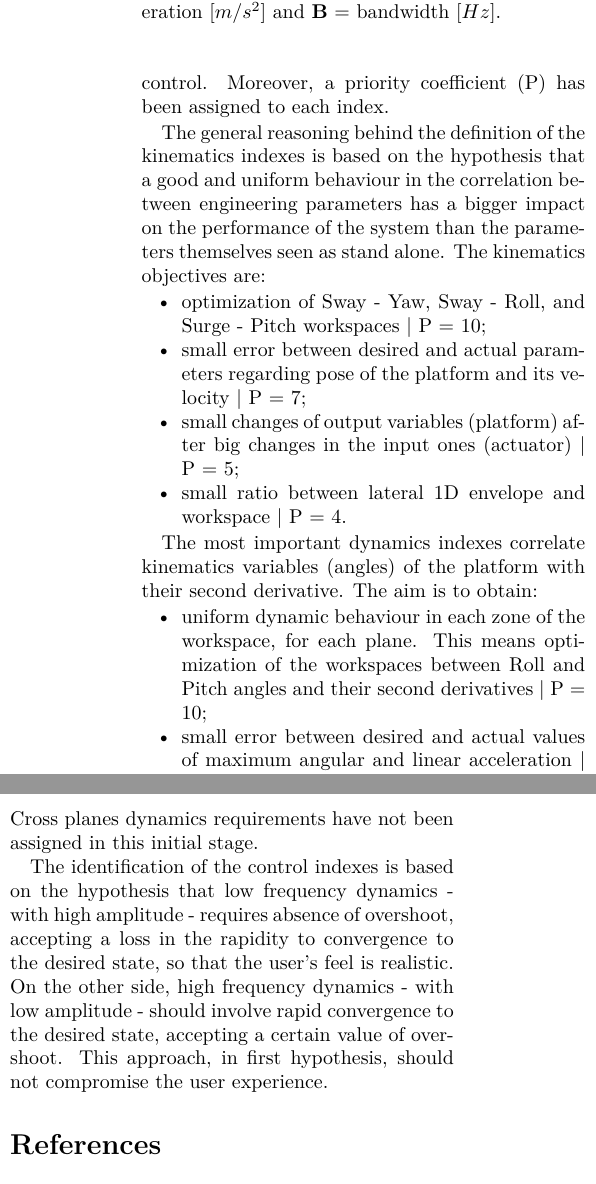
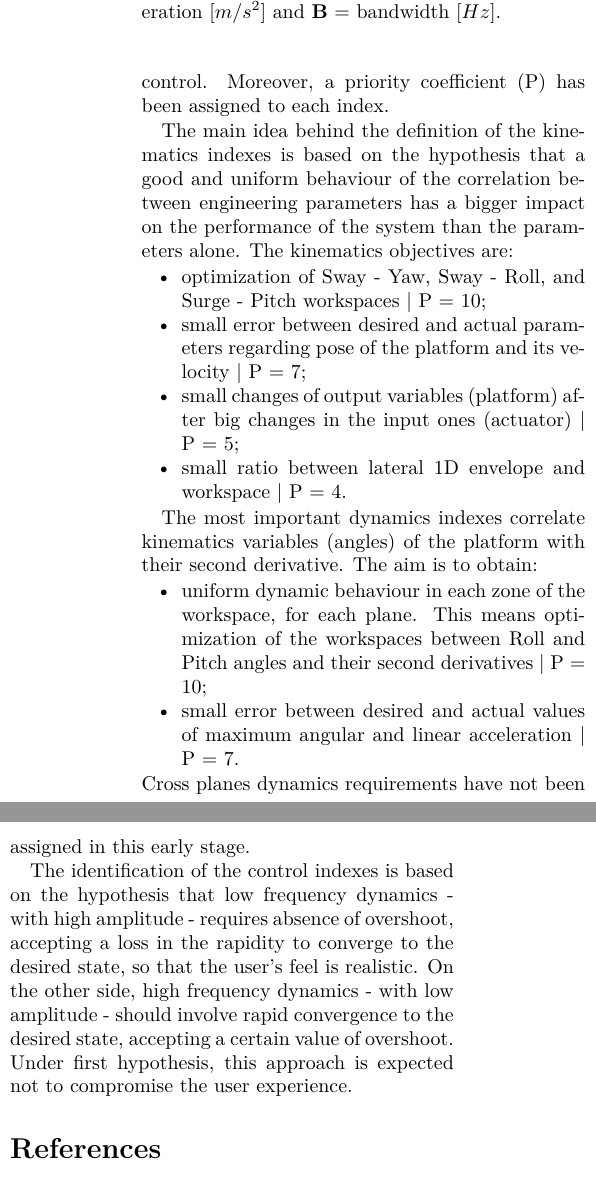
Before and after one commit to Losijacopo/Driving_Simulator, a LaTeX document (Relation 01.tex): two parts of the columns of page 2 of 2, joined at a grey line, cut so that both start at the same text. Compiled offline with pdfLaTeX.

Commit message:
Update Relation 01.tex

```diff
--- a/Relation 01.tex
+++ b/Relation 01.tex
@@ -183,7 +183,7 @@ Then, merging both the parameters from the catalogues and the experimental ones,
 Starting from the above mentioned parameters, performance indexes have been identified and divided into three main groups: kinematics, dynamics and control.
 Moreover, a priority coefficient (P) has been assigned to each index.
 
-The general reasoning behind the definition of the kinematics indexes is based on the hypothesis that a good and uniform behaviour in the correlation between engineering parameters has a bigger impact on the performance of the system than the parameters themselves seen as stand alone.
+The main idea behind the definition of the kinematics indexes is based on the hypothesis that a good and uniform behaviour of the correlation between engineering parameters has a bigger impact on the performance of the system than the parameters alone.
 The kinematics objectives are:
 \begin{itemize}
 	\item optimization of Sway - Yaw, Sway - Roll, and Surge - Pitch workspaces $\mid$ P = 10;
@@ -198,11 +198,11 @@ The aim is to obtain:
 	\item uniform dynamic behaviour in each zone of the workspace, for each plane. This means optimization of the workspaces between Roll and Pitch angles and their second derivatives $\mid$ P = 10;
 	\item small error between desired and actual values of maximum angular and linear acceleration $\mid$ P = 7.
 \end{itemize}
-Cross planes dynamics requirements have not been assigned in this initial stage.
+Cross planes dynamics requirements have not been assigned in this early stage.
 
-The identification of the control indexes is based on the hypothesis that low frequency dynamics - with high amplitude - requires absence of overshoot, accepting a loss in the rapidity to convergence to the desired state, so that the user's feel is realistic.
+The identification of the control indexes is based on the hypothesis that low frequency dynamics - with high amplitude - requires absence of overshoot, accepting a loss in the rapidity to converge to the desired state, so that the user's feel is realistic.
 On the other side, high frequency dynamics - with low amplitude - should involve rapid convergence to the desired state, accepting a certain value of overshoot.
-This approach, in first hypothesis, should not compromise the user experience.
+Under first hypothesis, this approach is expected not to compromise the user experience.
 
 \begin{thebibliography}{}
 \bibitem{aVDS}
```
